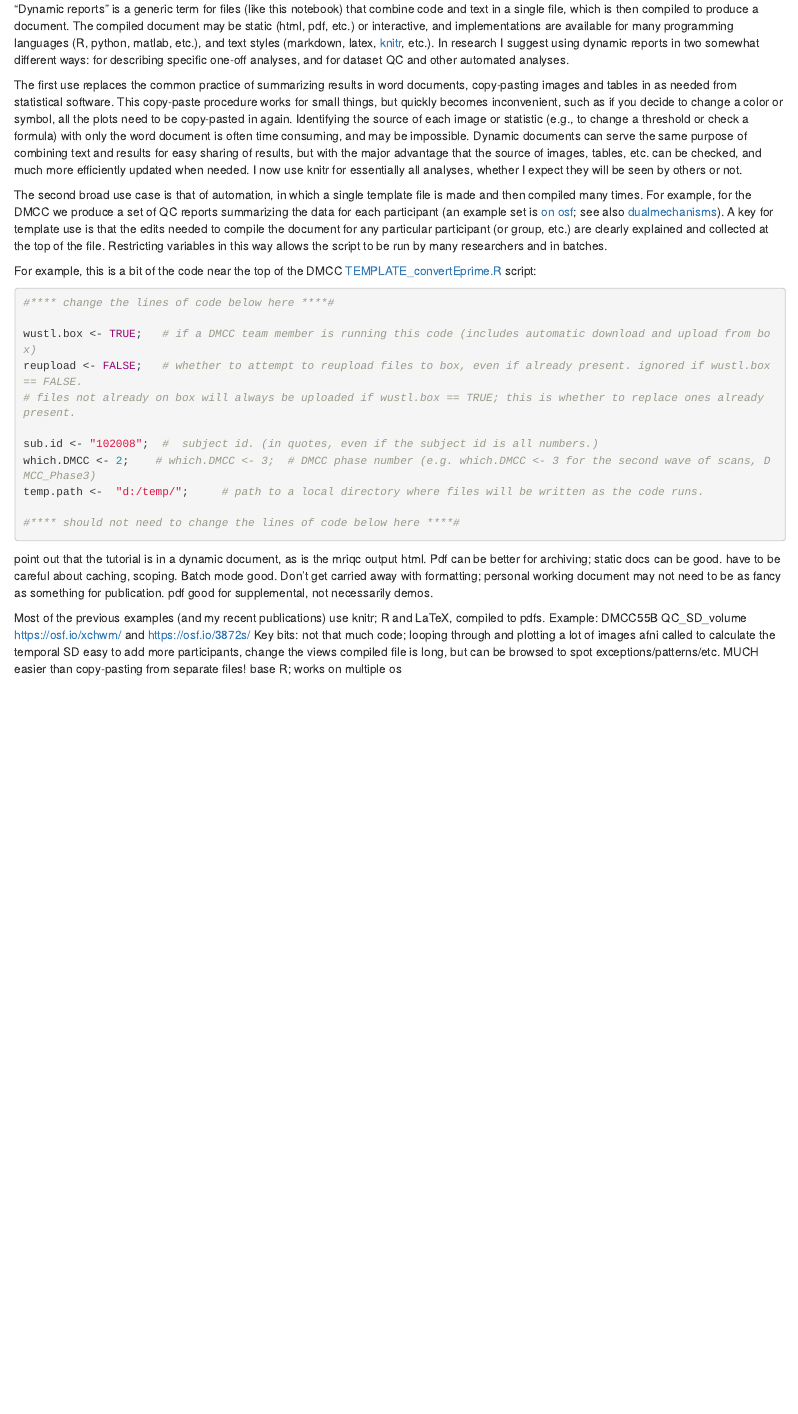
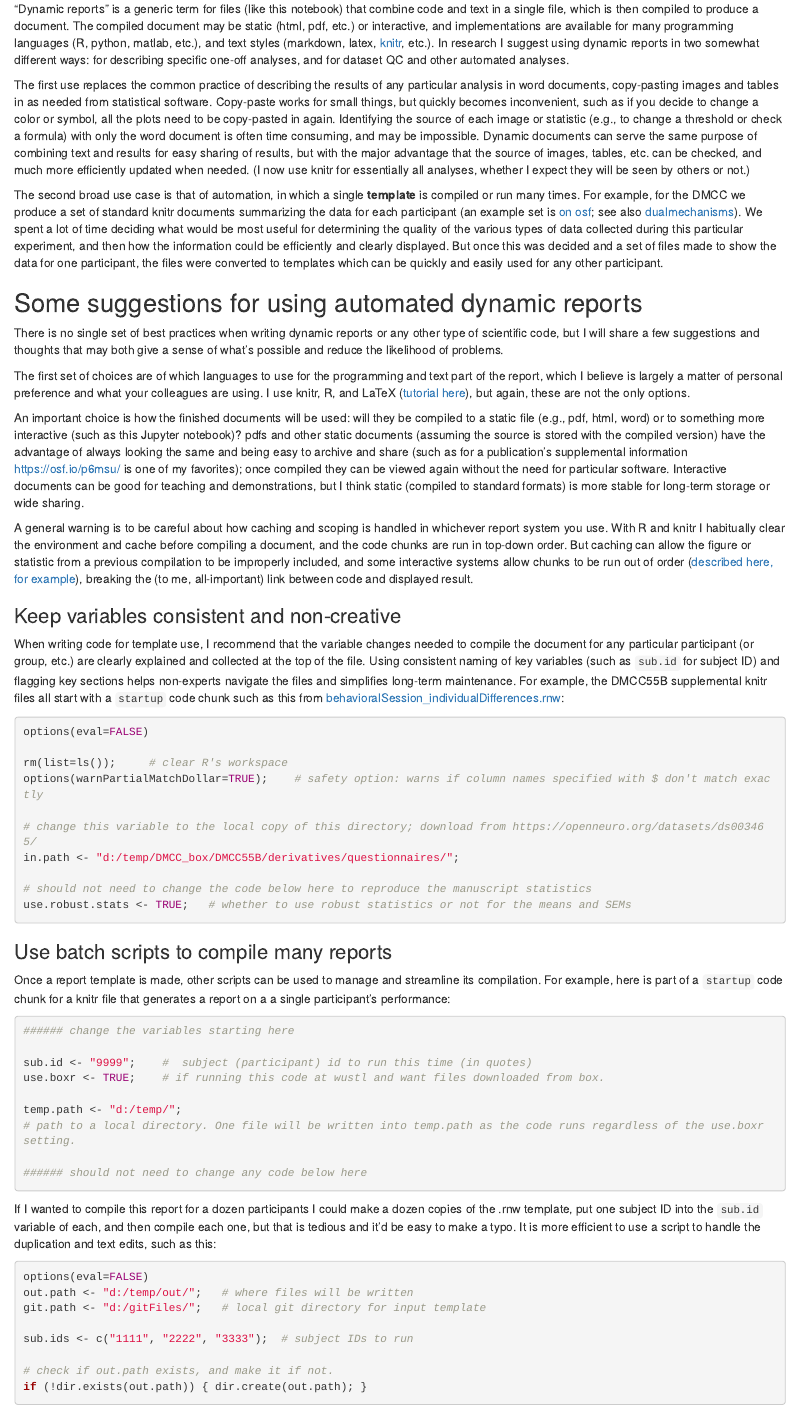
Before and after one commit to nipreps/qc-book, an R Markdown document (docs/dataset-qc/Example4.Rmd): the page in a window 1100 px wide, from 120 px down. Rendered offline with R 4.5, knitr and Pandoc, with nearby package versions; some code elsewhere in the file could not run offline.

Commit message:
last pieces

````diff
--- a/docs/dataset-qc/Example4.Rmd
+++ b/docs/dataset-qc/Example4.Rmd
@@ -17,34 +17,53 @@ jupyter:
 "Dynamic reports" is a generic term for files (like this notebook) that combine code and text in a single file, which is then compiled to produce a document. The compiled document may be static (html, pdf, etc.) or interactive, and implementations are available for many programming languages (R, python, matlab, etc.), and text styles (markdown, latex, [knitr](https://yihui.org/knitr/), etc.). In research I suggest using dynamic reports in two somewhat different ways: for describing specific one-off analyses, and for dataset QC and other automated analyses.
 
-The first use replaces the common practice of summarizing results in word documents, copy-pasting images and tables in as needed from statistical software. This copy-paste procedure works for small things, but quickly becomes inconvenient, such as if you decide to change a color or symbol, all the plots need to be copy-pasted in again. Identifying the source of each image or statistic (e.g., to change a threshold or check a formula) with only the word document is often time consuming, and may be impossible. Dynamic documents can serve the same purpose of combining text and results for easy sharing of results, but with the major advantage that the source of images, tables, etc. can be checked, and much more efficiently updated when needed. I now use knitr for essentially all analyses, whether I expect they will be seen by others or not.
+The first use replaces the common practice of describing the results of any particular analysis in word documents, copy-pasting images and tables in as needed from statistical software. Copy-paste works for small things, but quickly becomes inconvenient, such as if you decide to change a color or symbol, all the plots need to be copy-pasted in again. Identifying the source of each image or statistic (e.g., to change a threshold or check a formula) with only the word document is often time consuming, and may be impossible. Dynamic documents can serve the same purpose of combining text and results for easy sharing of results, but with the major advantage that the source of images, tables, etc. can be checked, and much more efficiently updated when needed. (I now use knitr for essentially all analyses, whether I expect they will be seen by others or not.)
 
-The second broad use case is that of automation, in which a single template file is made and then compiled many times. For example, for the DMCC we produce a set of QC reports summarizing the data for each participant (an example set is [on osf](https://osf.io/7xkq9/); see also [dualmechanisms](https://github.com/ccplabwustl/dualmechanisms/)). A key for template use is that the edits needed to compile the document for any particular participant (or group, etc.) are clearly explained and collected at the top of the file. Restricting variables in this way allows the script to be run by many researchers and in batches.
+The second broad use case is that of automation, in which a single **template** is compiled or run many times. For example, for the DMCC we produce a set of standard knitr documents summarizing the data for each participant (an example set is [on osf](https://osf.io/7xkq9/); see also [dualmechanisms](https://github.com/ccplabwustl/dualmechanisms/)). We spent a lot of time deciding what would be most useful for determining the quality of the various types of data collected during this particular experiment, and then how the information could be efficiently and clearly displayed. But once this was decided and a set of files made to show the data for one participant, the files were converted to templates which can be quickly and easily used for any other participant.
 
-For example, this is a bit of the code near the top of the DMCC [TEMPLATE_convertEprime.R](https://github.com/ccplabwustl/dualmechanisms/blob/master/preparationsAndConversions/eprime/TEMPLATE_convertEprime.R) script:
+## Some suggestions for using automated dynamic reports
+There is no single set of best practices when writing dynamic reports or any other type of scientific code, but I will share a few suggestions and thoughts that may both give a sense of what's possible and reduce the likelihood of problems.
+
+The first set of choices are of which languages to use for the programming and text part of the report, which I believe is largely a matter of personal preference and what your colleagues are using. I use knitr, R, and LaTeX ([tutorial here](https://mvpa.blogspot.com/2020/03/introductory-knitr-tutorial.html)), but again, these are not the only options.
+
+An important choice is how the finished documents will be used: will they be compiled to a static file (e.g., pdf, html, word) or to something more interactive (such as this Jupyter notebook)? pdfs and other static documents (assuming the source is stored with the compiled version) have the advantage of always looking the same and being easy to archive and share (such as for a publication's supplemental information <https://osf.io/p6msu/> is one of my favorites); once compiled they can be viewed again without the need for particular software. Interactive documents can be good for teaching and demonstrations, but I think static (compiled to standard formats) is more stable for long-term storage or wide sharing.
+
+A general warning is to be careful about how caching and scoping is handled in whichever report system you use. With R and knitr I habitually clear the environment and cache before compiling a document, and the code chunks are run in top-down order. But caching can allow the figure or statistic from a previous compilation to be improperly included, and some interactive systems allow chunks to be run out of order ([described here, for example](https://yihui.org/en/2018/09/notebook-war/)), breaking the (to me, all-important) link between code and displayed result.
+
+### Keep variables consistent and non-creative
+When writing code for template use, I recommend that the variable changes needed to compile the document for any particular participant (or group, etc.) are clearly explained and collected at the top of the file. Using consistent naming of key variables (such as `sub.id` for subject ID) and flagging key sections helps non-experts navigate the files and simplifies long-term maintenance. For example, the DMCC55B supplemental knitr files all start with a `startup` code chunk such as this from [behavioralSession_individualDifferences.rnw](https://osf.io/yv56d/):
 ```{r}
-#**** change the lines of code below here ****#
+options(eval=FALSE)
 
-wustl.box <- TRUE;   # if a DMCC team member is running this code (includes automatic download and upload from box)
-reupload <- FALSE;   # whether to attempt to reupload files to box, even if already present. ignored if wustl.box == FALSE.
-# files not already on box will always be uploaded if wustl.box == TRUE; this is whether to replace ones already present.
+rm(list=ls());     # clear R's workspace
+options(warnPartialMatchDollar=TRUE);    # safety option: warns if column names specified with $ don't match exactly
 
-sub.id <- "102008";  #  subject id. (in quotes, even if the subject id is all numbers.)
-which.DMCC <- 2;    # which.DMCC <- 3;  # DMCC phase number (e.g. which.DMCC <- 3 for the second wave of scans, DMCC_Phase3)
-temp.path <-  "d:/temp/";     # path to a local directory where files will be written as the code runs.
+# change this variable to the local copy of this directory; download from https://openneuro.org/datasets/ds003465/
+in.path <- "d:/temp/DMCC_box/DMCC55B/derivatives/questionnaires/";
 
-#**** should not need to change the lines of code below here ****#
+# should not need to change the code below here to reproduce the manuscript statistics
+use.robust.stats <- TRUE;   # whether to use robust statistics or not for the means and SEMs
 ```
 
+### Use batch scripts to compile many reports
+Once a report template is made, other scripts can be used to manage and streamline its compilation. For example, here is part of a `startup` code chunk for a knitr file that generates a report on a a single participant's performance:
+```{r}
+###### change the variables starting here
 
+sub.id <- "9999";    #  subject (participant) id to run this time (in quotes)
+use.boxr <- TRUE;    # if running this code at wustl and want files downloaded from box.
 
-point out that the tutorial is in a dynamic document, as is the mriqc output html. Pdf can be better for archiving; static docs can be good. have to be careful about caching, scoping. Batch mode good. Don't get carried away with formatting; personal working document may not need to be as fancy as something for publication. pdf good for supplemental, not necessarily demos.
+temp.path <- "d:/temp/";
+# path to a local directory. One file will be written into temp.path as the code runs regardless of the use.boxr setting.
 
-Most of the previous examples (and my recent publications) use knitr; R and LaTeX, compiled to pdfs.
-Example: DMCC55B QC_SD_volume  https://osf.io/xchwm/ and https://osf.io/3872s/
-Key bits:
-not that much code; looping through and plotting a lot of images
-afni called to calculate the temporal SD
-easy to add more participants, change the views
-compiled file is long, but can be browsed to spot exceptions/patterns/etc.
-MUCH easier than copy-pasting from separate files!
-base R; works on multiple os
+###### should not need to change any code below here
+```
+If I wanted to compile this report for a dozen participants I could make a dozen copies of the .rnw template, put one subject ID into the `sub.id` variable of each, and then compile each one, but that is tedious and it'd be easy to make a typo. It is more efficient to use a script to handle the duplication and text edits, such as this:
+```{r}
+options(eval=FALSE)
+out.path <- "d:/temp/out/";   # where files will be written
+git.path <- "d:/gitFiles/";   # local git directory for input template
+
+sub.ids <- c("1111", "2222", "3333");  # subject IDs to run
+
+# check if out.path exists, and make it if not.
+if (!dir.exists(out.path)) { dir.create(out.path); }
````
Also changed, not shown: docs/dataset-qc/Example1.Rmd (+1 -0 lines), docs/dataset-qc/intro.md, docs/dataset-qc/Example4.Rmd (19 more changed lines), 1 other file.
